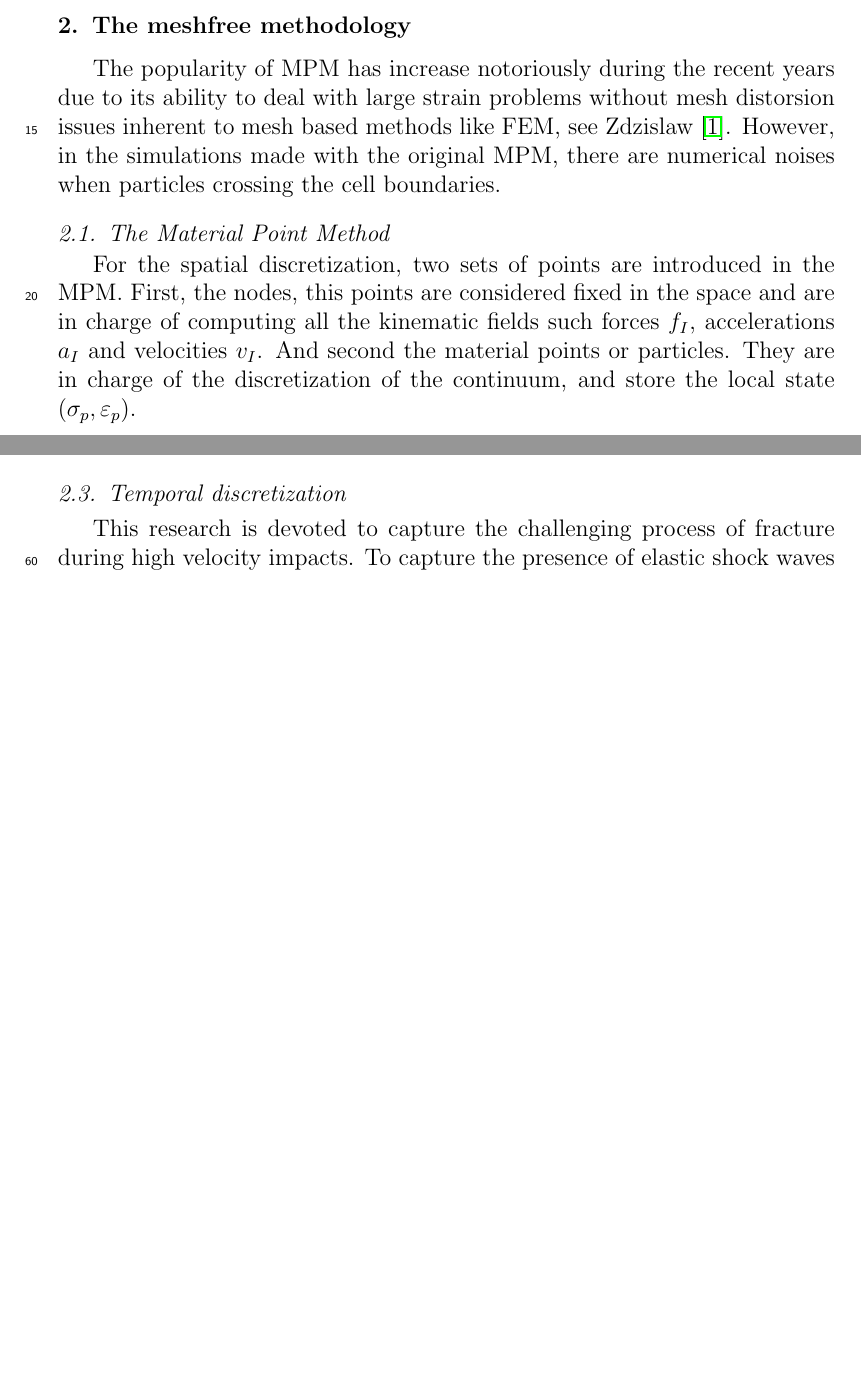
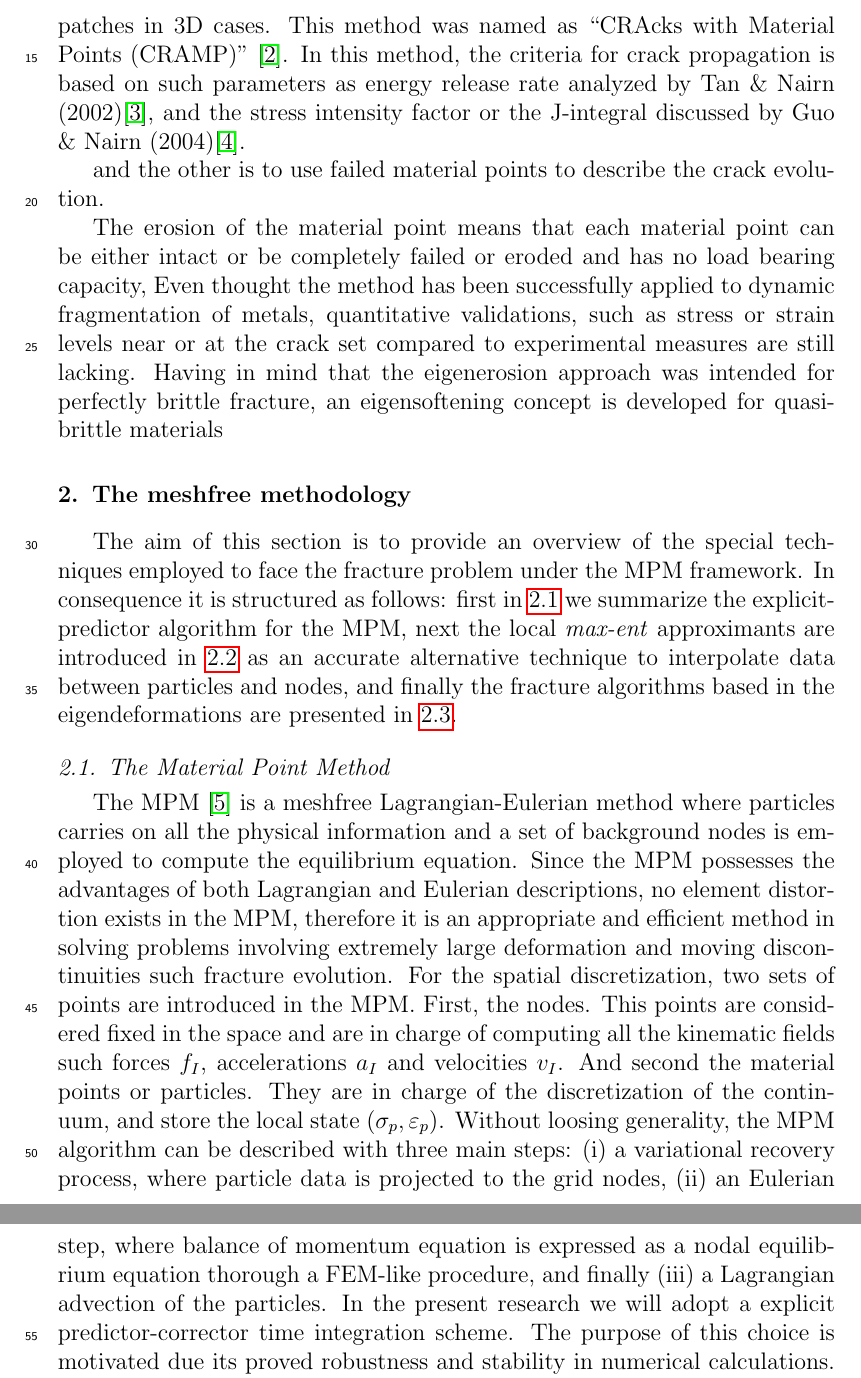
Before and after one commit to migmolper/Fracture-MPM-Eigensoftening, a LaTeX paper (2020_EFM_MPM_Eigensoftening.tex): two parts of pages 3 and 4 of 11 before the commit and two parts of pages 3 and 4 of 12 after it, joined at a grey line, cut at the place of the change, the shorter picture padded with empty space. Compiled offline with pdfLaTeX.

Commit message:
Version 21-4-2020

```diff
--- a/2020_EFM_MPM_Eigensoftening.tex
+++ b/2020_EFM_MPM_Eigensoftening.tex
@@ -140,5 +143,21 @@ approximately describe the crack.
+patches in 3D cases. This method was named as ``CRAcks with Material
+Points (CRAMP)'' \cite{Nairn_2003}. In this method, the criteria for
+crack propagation is based on such parameters as energy release rate
+analyzed by Tan \& Nairn (2002)\cite{Nairn_2002}, and the stress
+intensity factor or the J-integral discussed by Guo \& Nairn
+(2004)\cite{Nairn_2004}.
 
-In the first approach,
+and the other is to use failed material points to
+describe the crack evolution.
+
+The erosion of the material point means that each material point can
+be either intact or be completely failed or eroded and has no load
+bearing capacity, Even thought the method has been successfully
+applied to dynamic fragmentation of metals, quantitative validations,
+such as stress or strain levels near or at the crack set compared to
+experimental measures are still lacking. Having in mind that the
+eigenerosion approach was intended for perfectly brittle fracture, an
+eigensoftening concept is developed for quasi-brittle materials
 
 
 
@@ -146,18 +165,41 @@ In the first approach,
 \section{The meshfree methodology}
 \label{sec:2}
 
-The popularity of MPM has increase notoriously during the recent years
-due to its ability to deal with large strain problems without mesh
-distorsion issues inherent to mesh based methods like FEM, see
-Zdzislaw \cite{Wieckowski2004}. However, in the simulations made with
-the original MPM, there are numerical noises when particles crossing
-the cell boundaries.
+The aim of this section is to provide an overview of the special
+techniques employed to face the fracture problem under the MPM
+framework. In consequence it is structured as follows: first in
+\ref{sec:2.1} we summarize the explicit-predictor algorithm for the
+MPM, next the local \textit{max-ent} approximants are introduced in
+\ref{sec:2.2} as an accurate alternative technique to interpolate data
+between particles and nodes, and finally the fracture algorithms based
+in the eigendeformations are presented in \ref{sec:2.3}.
 
 \subsection{The Material Point Method}
 \label{sec:2.1}
 
-For the spatial discretization, two sets of points are introduced in
-the MPM. First, the nodes, this points are considered fixed in the space and are in charge of
-computing all the kinematic fields such forces $f_I$, accelerations $a_I$ and
-velocities $v_I$. And second the material points or particles. They are in
-charge of the discretization of the continuum, and store the local state ($\sigma_p, \varepsilon_p$).
+The MPM~\cite{Sulsky1994} is a meshfree Lagrangian-Eulerian method
+where particles carries on all the physical information and a set of
+background nodes is employed to compute the equilibrium
+equation. Since the MPM possesses the advantages of both Lagrangian
+and Eulerian descriptions, no element distortion exists in the MPM,
+therefore it is an appropriate and efficient method in solving
+problems involving extremely large deformation and moving
+discontinuities such fracture evolution. For the spatial
+discretization, two sets of points are introduced in
+the MPM. First, the nodes. This points are considered fixed in the
+space and are in charge of computing all the kinematic fields such
+forces $f_I$, accelerations $a_I$ and velocities $v_I$. And second the
+material points or particles. They are in charge of the discretization
+of the continuum, and store the local state ($\sigma_p,
+\varepsilon_p$). Without loosing generality, the MPM algorithm can be
+described with three main steps: (i) a
+variational recovery process, where particle data is projected to the
+grid nodes, (ii) an Eulerian step, where balance of momentum equation
+is expressed as a nodal equilibrium equation thorough a FEM-like
+procedure, and finally (iii) a Lagrangian advection of the
+particles. In the present research we will adopt a explicit
+predictor-corrector time integration scheme. The purpose of this
+choice is motivated due its proved robustness and stability in
+numerical calculations. In the first stage (i), the nodal velocity
+predictor is computed following \eqref{eq:Predictor-velocity},
+\begin{equation}
@@ -243,9 +312,5 @@ neighbours, see \cite{Arroyo2006} for details. This tolerance defines
 the limit values of the influence radius and is used thereafter to
 find the neighbour nodes of a given integration point.
 
-\subsection{Temporal discretization}
+\subsection{Fracture modelling approach}
 \label{sec:2.3}
-
-This research is devoted to capture the challenging process of
-fracture during high velocity impacts. To capture the presence of
-elastic shock waves triggered by the fracture process. Here we adopt
@@ -257 +316,0 @@ following \eqref{eq:Predictor-velocity},
-\begin{equation}
```
Also changed, not shown: 2020_EFM_MPM_Eigensoftening.bbl, 2020_EFM_MPM_Eigensoftening.pdf, 2020_EFM_MPM_Eigensoftening.tex (86 more changed lines), 5 other files.
